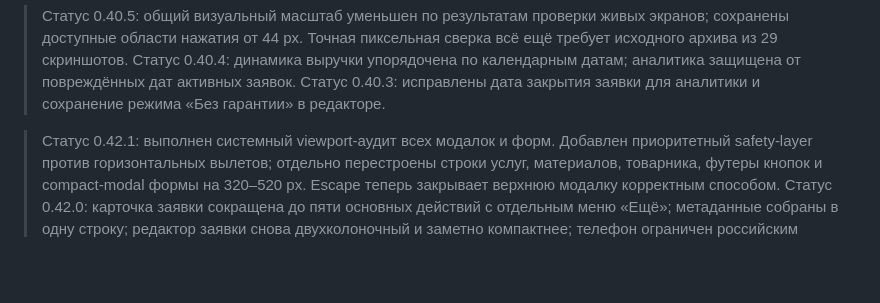
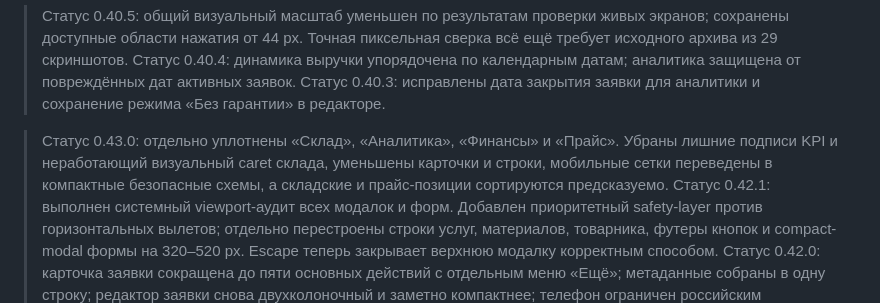
Before and after one commit to dmitriyromanychev0000-lab/crm-romanychev, a Markdown page: VISUAL_RESTORATION_MAP.md, the part around the change. Drawn GitHub-style; blank space fills up the shorter version.

Commit message:
docs: record compact secondary screens pass

```diff
--- a/VISUAL_RESTORATION_MAP.md
+++ b/VISUAL_RESTORATION_MAP.md
@@ -15,6 +15,8 @@
 
 
 
+
+> Статус 0.43.0: отдельно уплотнены «Склад», «Аналитика», «Финансы» и «Прайс». Убраны лишние подписи KPI и неработающий визуальный caret склада, уменьшены карточки и строки, мобильные сетки переведены в компактные безопасные схемы, а складские и прайс-позиции сортируются предсказуемо.
 > Статус 0.42.1: выполнен системный viewport-аудит всех модалок и форм. Добавлен приоритетный safety-layer против горизонтальных вылетов; отдельно перестроены строки услуг, материалов, товарника, футеры кнопок и compact-modal формы на 320–520 px. Escape теперь закрывает верхнюю модалку корректным способом.
 > Статус 0.42.0: карточка заявки сокращена до пяти основных действий с отдельным меню «Ещё»; метаданные собраны в одну строку; редактор заявки снова двухколоночный и заметно компактнее; телефон ограничен российским форматом; каталог услуг блокирует фон, имеет постоянную кнопку закрытия и собственную прокрутку.
 > Статус 0.41.0: исправлена хронология заявок (новые сверху), общий масштаб интерфейса уменьшен, служебные разделы вынесены напрямую в «Ещё», настройки упрощены, печать акта переведена на компактный одностраничный A4-режим. Финальная PDF-геометрия будет доведена по присланному эталону.
```
